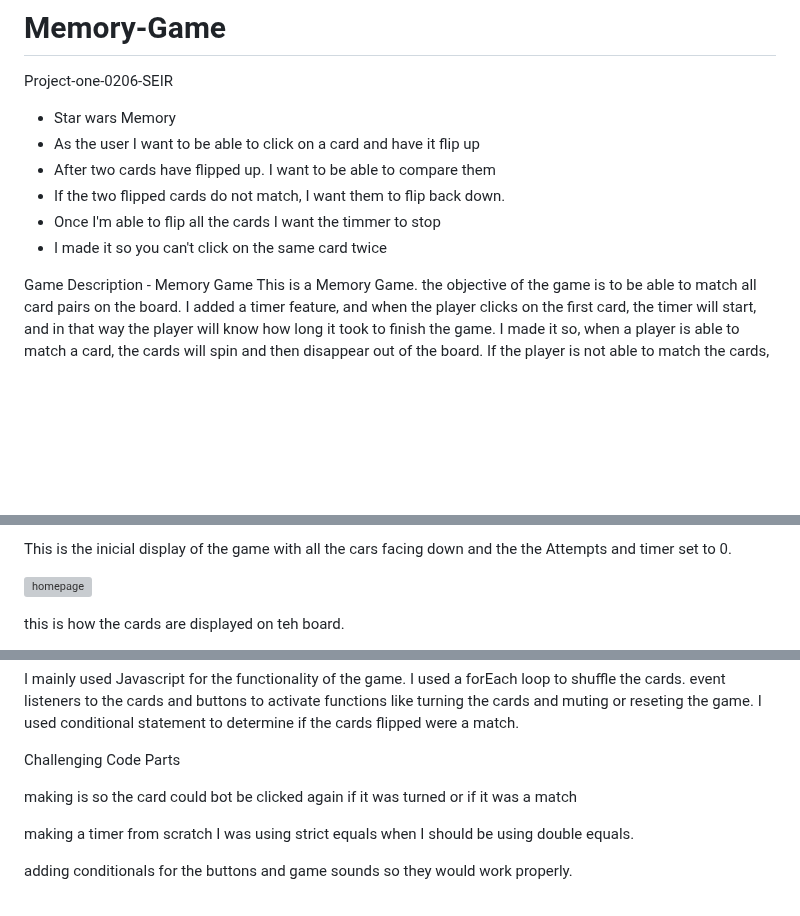
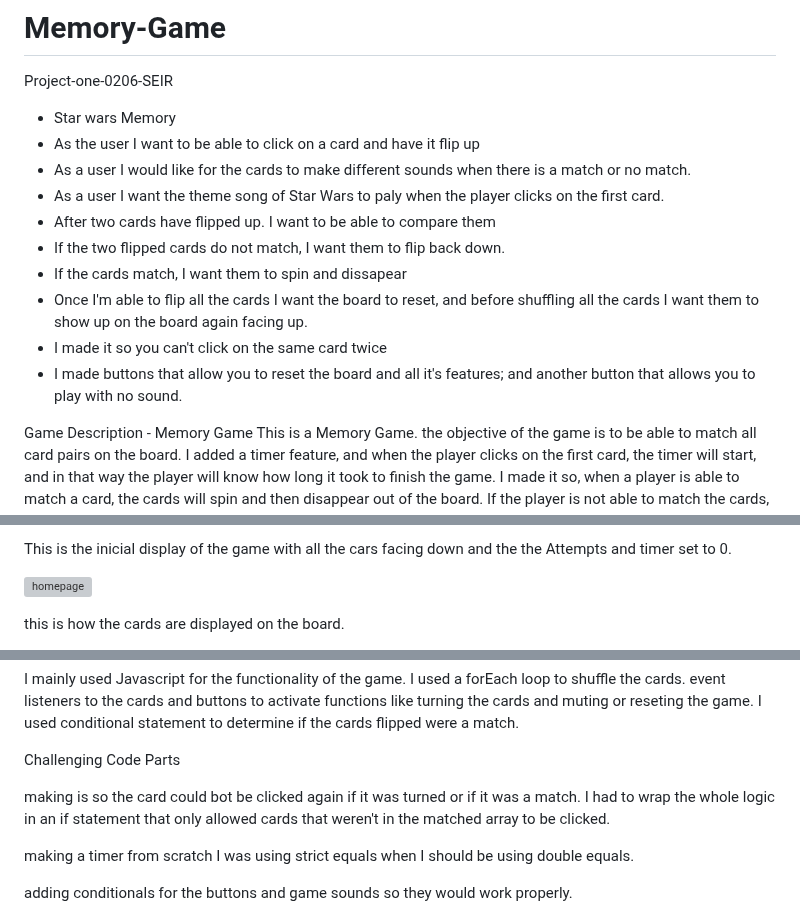
Before and after one commit to JONPIRES/Memory-Game, a Markdown page: README.md, 3 parts joined by grey strips. Drawn GitHub-style; blank space fills up the shorter version; grey boxes are pictures that could not be loaded.

```diff
--- a/README.md
+++ b/README.md
@@ -3,10 +3,15 @@ Project-one-0206-SEIR
 
 - Star wars Memory
 -   As the user I want to be able to click on a card and have it flip up
+-   As a user I would like for the cards to make different sounds when there is a match or no match.
+-   As a user I want the theme song of Star Wars to paly when the player clicks on the first card.
 -   After two cards have flipped up. I want to be able to compare them
 -   If the two flipped cards do not match, I want them to flip back down.
--   Once I'm able to flip all the cards I want the timmer to stop
+-   If the cards match, I want them to spin and dissapear
+-   Once I'm able to flip all the cards I want the board to reset, and before shuffling all the cards I want them to show up on the board again facing up.
 -   I made it so you can't click on the same card twice
+-   I made buttons that allow you to reset the board and all it's features; and another button that allows you to play with no sound.
+
 
 Game Description - Memory Game
 This is a Memory Game. the objective of the game is to be able to match all card pairs on the board. I added a timer feature, and when the player clicks on the first card, the timer will start, and in that way the player will know how long it took to finish the game. I made it so, when a player is able to match a card, the cards will spin and then disappear out of the board. If the player is not able to match the cards, then the cards flip back down. For every attempt, that a player makes, the Attempts message gets updated with the number of attempt the player has had so far.
@@ -25,6 +30,6 @@ This is the inicial display of the game with all the cars facing down and the th
 
 
 
-this is how the cards are displayed on teh board.
+this is how the cards are displayed on the board.
 
 
@@ -53,7 +59,7 @@ I used conditional statement to determine if the cards flipped were a match.
 
 Challenging Code Parts
 
- making is so the card could bot be clicked again if it was turned or if it was a match
+ making is so the card could bot be clicked again if it was turned or if it was a match. I had to wrap the whole logic  in an if statement that only allowed cards that weren't in the matched array to be clicked.
 
 making a timer from scratch I was using strict equals when I should be using double equals.
 
```
Also changed, not shown: other parts of README.md (+3 -2 lines).
